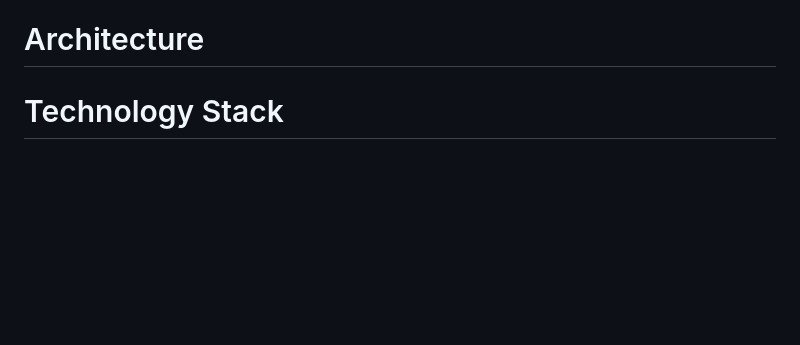
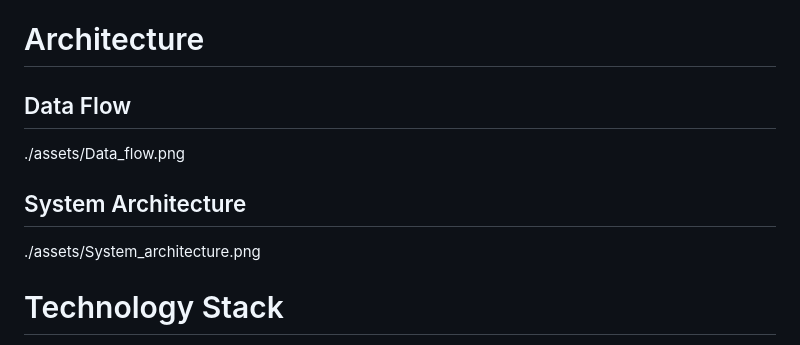
Before and after one commit to Rohithgvmg/Automated-SMS-Expense-Tracker, a Markdown page: README.md, the part around the change. Rendered like a GitHub page; blank space fills up the shorter version.

Commit message:
add architecture images

```diff
--- a/README.md
+++ b/README.md
@@ -6,6 +6,11 @@ This is built using java spring boot as backend framework and microservices arch
 
 # Architecture
 
+## Data Flow
+./assets/Data_flow.png
+
+## System Architecture
+./assets/System_architecture.png
 
 # Technology Stack
 
```
Also changed, not shown: assets/Data_flow.png (added), assets/System_architecture.png (added).
